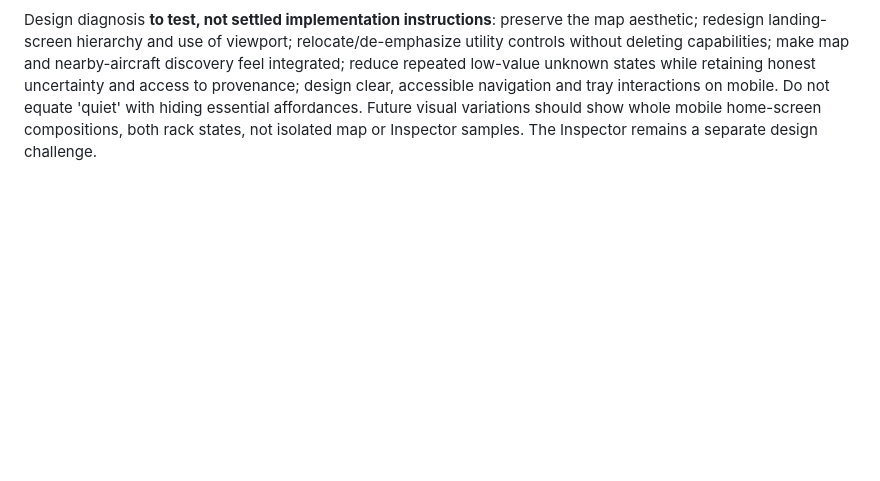
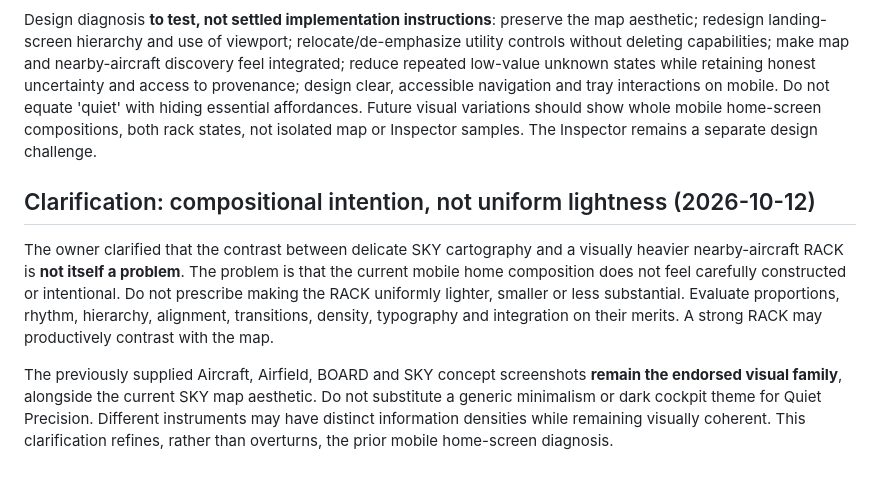
Before and after one commit to brenton-collab/doaa-calibration, a Markdown page: docs/rebuild/EXPERIENCE_V2.md, the part around the change. GitHub-like rendering; blank space fills up the shorter version.

Commit message:
docs(rebuild): clarify RACK contrast and endorsed visual references [skip ci]

```diff
--- a/docs/rebuild/EXPERIENCE_V2.md
+++ b/docs/rebuild/EXPERIENCE_V2.md
@@ -105,3 +105,10 @@ The owner supplied two screenshots of the previous-Rebuild **mobile SKY landing
 Observed in screenshots: tall app/title/status header (including provider, cell counts, timestamps and refresh), dominant SKY/BOARD/LOOK/AMBIENT segmented navigation, large Preferences and MAP controls, map with compass/rings/trails/airport markers, persistent attribution/Return Home, and an expandable Nearby Aircraft list with large repeated rows and prominent ROUTE UNRESOLVED. When expanded, the rack substantially reduces the visible map. The UI chrome and rack feel visually and spatially separate from the restrained map language.
 
 Design diagnosis **to test, not settled implementation instructions**: preserve the map aesthetic; redesign landing-screen hierarchy and use of viewport; relocate/de-emphasize utility controls without deleting capabilities; make map and nearby-aircraft discovery feel integrated; reduce repeated low-value unknown states while retaining honest uncertainty and access to provenance; design clear, accessible navigation and tray interactions on mobile. Do not equate 'quiet' with hiding essential affordances. Future visual variations should show whole mobile home-screen compositions, both rack states, not isolated map or Inspector samples. The Inspector remains a separate design challenge.
+
+
+## Clarification: compositional intention, not uniform lightness (2026-10-12)
+
+The owner clarified that the contrast between delicate SKY cartography and a visually heavier nearby-aircraft RACK is **not itself a problem**. The problem is that the current mobile home composition does not feel carefully constructed or intentional. Do not prescribe making the RACK uniformly lighter, smaller or less substantial. Evaluate proportions, rhythm, hierarchy, alignment, transitions, density, typography and integration on their merits. A strong RACK may productively contrast with the map.
+
+The previously supplied Aircraft, Airfield, BOARD and SKY concept screenshots **remain the endorsed visual family**, alongside the current SKY map aesthetic. Do not substitute a generic minimalism or dark cockpit theme for Quiet Precision. Different instruments may have distinct information densities while remaining visually coherent. This clarification refines, rather than overturns, the prior mobile home-screen diagnosis.
```
